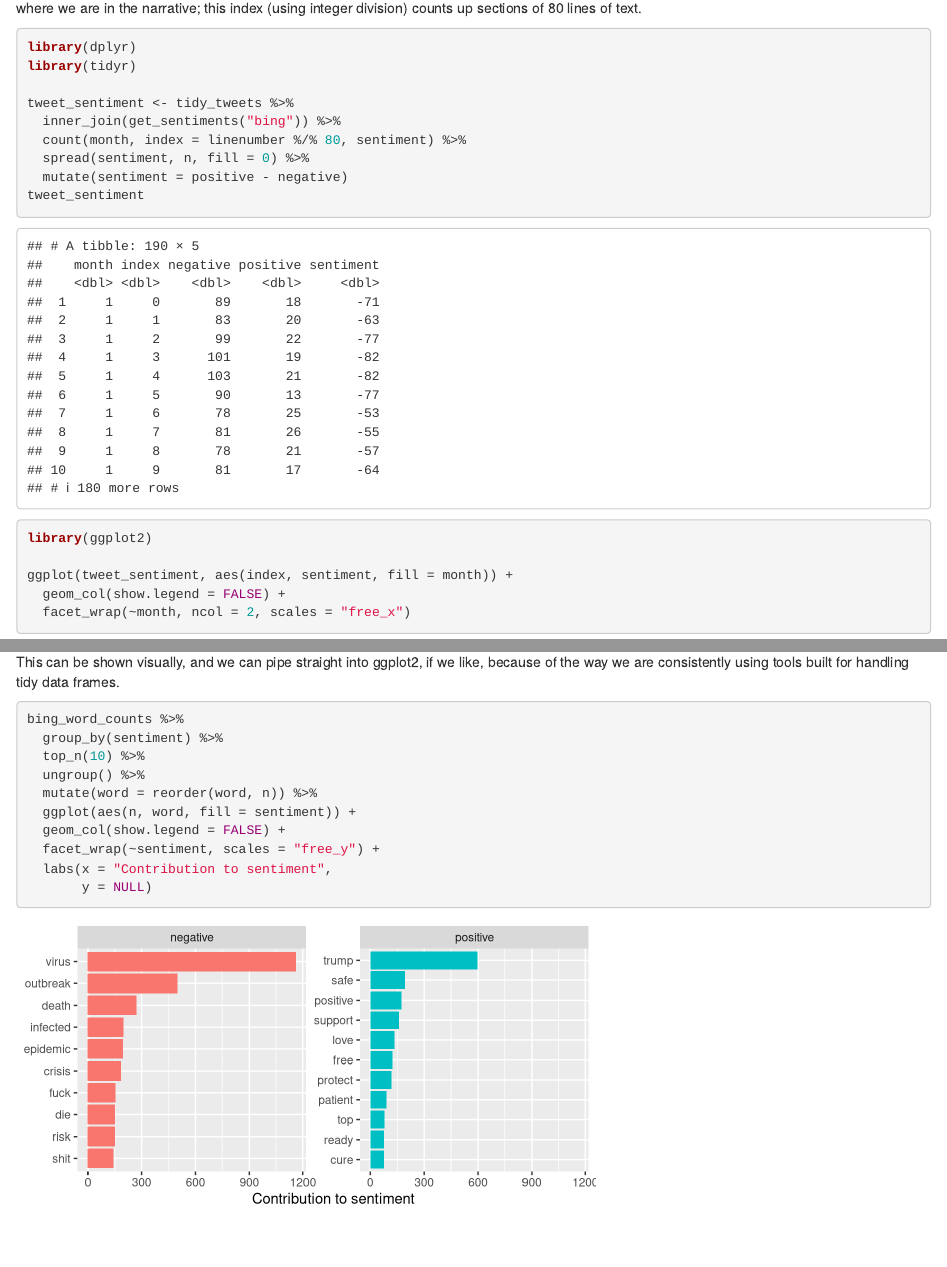
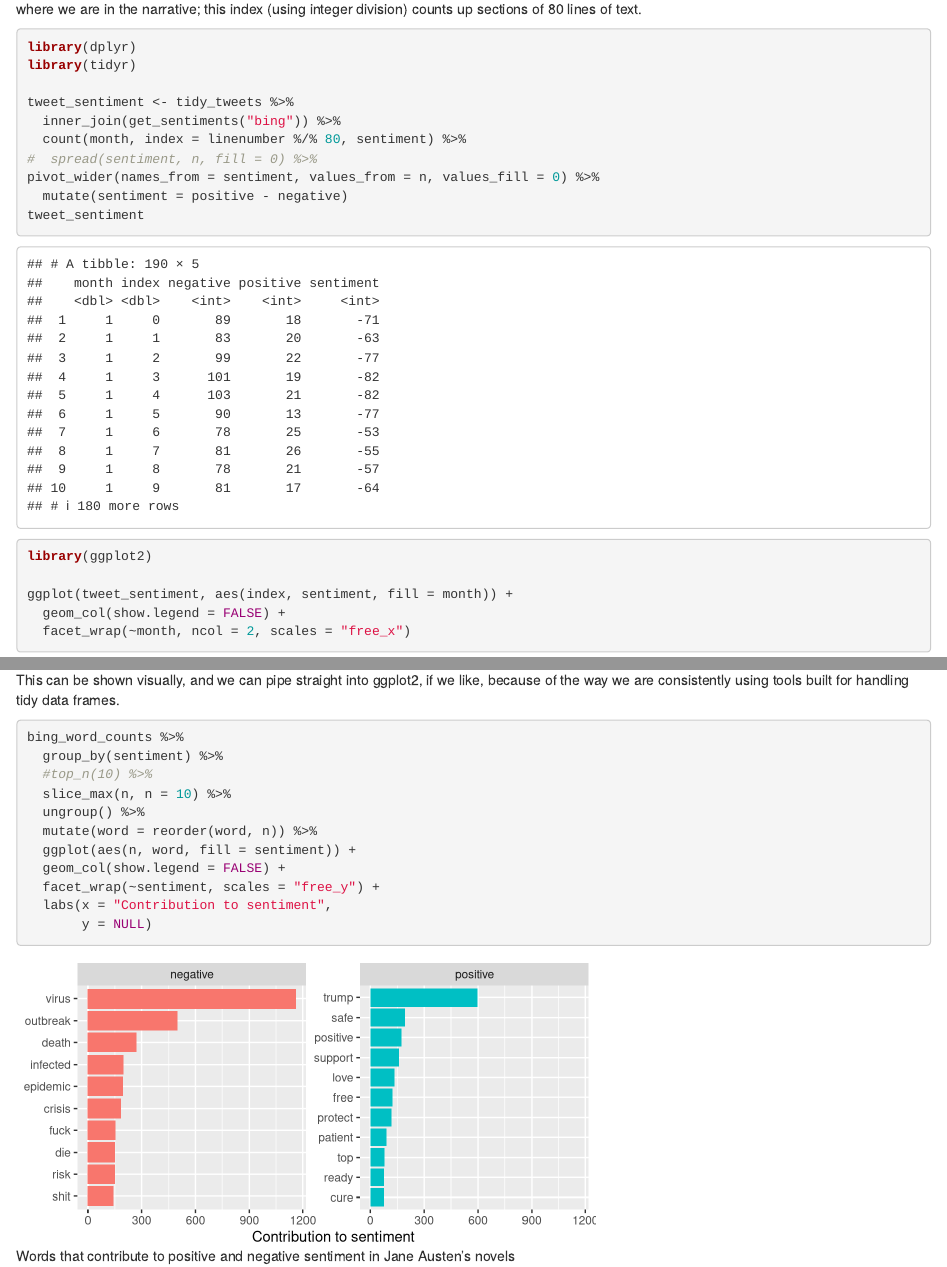
Before and after one commit to calciu/covid-tweets-mining, an R Markdown document (miningtweets2.Rmd): the page in a window 1100 px wide, from 1560 px down before the commit and from 1640 px down after it, so that both start at the same text, and a second part further down, joined at a grey line. Rendered offline with R 4.5, knitr and Pandoc, with nearby package versions; code that draws random numbers runs with fixed seeds of ours; some code elsewhere in the file could not run offline.

Commit message:
Update miningtweets2.Rmd

````diff
--- a/miningtweets2.Rmd
+++ b/miningtweets2.Rmd
@@ -56,7 +59,8 @@ library(tidyr)
 tweet_sentiment <- tidy_tweets %>%
   inner_join(get_sentiments("bing")) %>%
   count(month, index = linenumber %/% 80, sentiment) %>%
-  spread(sentiment, n, fill = 0) %>%
+#  spread(sentiment, n, fill = 0) %>%
+pivot_wider(names_from = sentiment, values_from = n, values_fill = 0) %>%
   mutate(sentiment = positive - negative)
 tweet_sentiment
 ```
@@ -154,7 +158,8 @@ This can be shown visually, and we can pipe straight into ggplot2, if we like, b
 ```{r pipetoplot, dependson = "wordcounts", fig.width=6, fig.height=3, fig.cap="Words that contribute to positive and negative sentiment in Jane Austen's novels"}
 bing_word_counts %>%
   group_by(sentiment) %>%
-  top_n(10) %>%
+  #top_n(10) %>%
+  slice_max(n, n = 10) %>%
   ungroup() %>%
   mutate(word = reorder(word, n)) %>%
   ggplot(aes(n, word, fill = sentiment)) +
````
Also changed, not shown: miningtweets2.Rmd (5 more changed lines).
